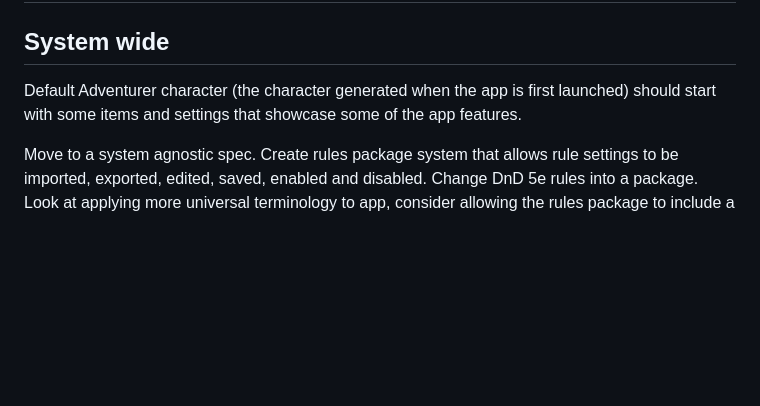
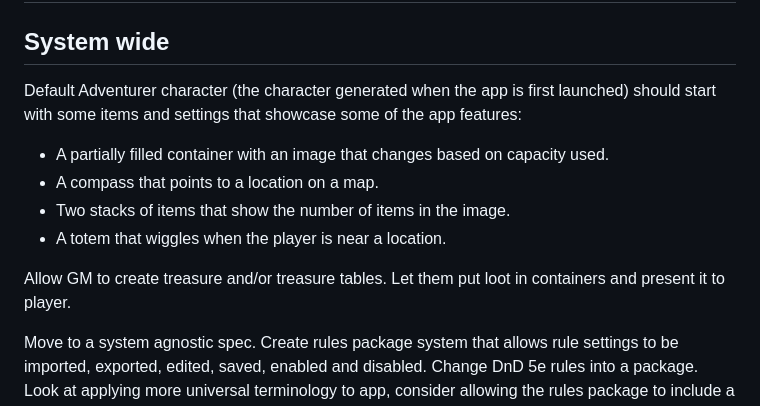
Before and after one commit to jonathansatterthwaite-stack/pack-rat, a Markdown page: planned-updates.md, the part around the change. Drawn GitHub-style; blank space fills up the shorter version.

```diff
--- a/planned-updates.md
+++ b/planned-updates.md
@@ -1,6 +1,12 @@
 # Planned updates
 ## System wide
-Default Adventurer character (the character generated when the app is first launched) should start with some items and settings that showcase some of the app features.
+Default Adventurer character (the character generated when the app is first launched) should start with some items and settings that showcase some of the app features:
+- A partially filled container with an image that changes based on capacity used.
+- A compass that points to a location on a map.
+- Two stacks of items that show the number of items in the image.
+- A totem that wiggles when the player is near a location.
+
+Allow GM to create treasure and/or treasure tables. Let them put loot in containers and present it to player.
 
 Move to a system agnostic spec. Create rules package system that allows rule settings to be imported, exported, edited, saved, enabled and disabled. Change DnD 5e rules into a package. Look at applying more universal terminology to app, consider allowing the rules package to include a terminology key that replaces instances of the name with the chosen name.
 
```
